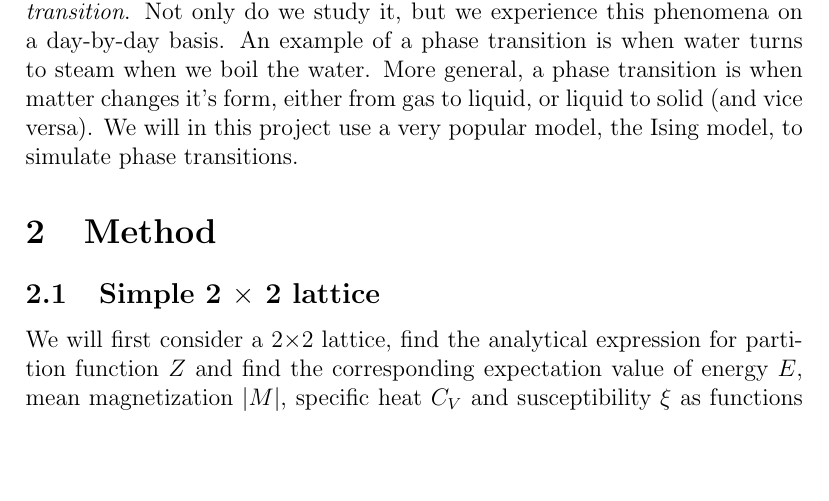
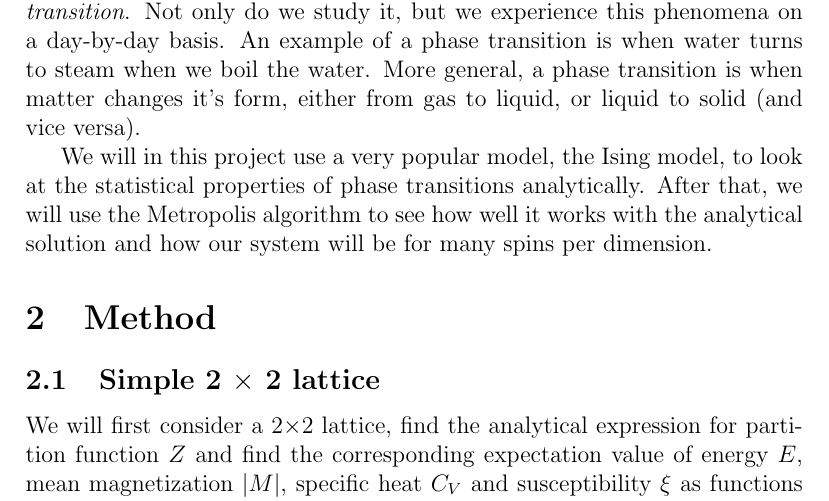
Before and after one commit to AHo94/FYS3150, a LaTeX document (Project4/Project4_report.tex): part of page 2 of 7, cut so that both start at the same text, the shorter picture padded with empty space. Compiled offline with pdfLaTeX.

Commit message:
Updated introduction, yet to F1 this thing

```diff
--- a/Project4/Project4_report.tex
+++ b/Project4/Project4_report.tex
@@ -35,7 +35,9 @@ moredelim=**[is][\color{blue}]{@}{@}
 \tableofcontents
 \newpage
 \section{Introduction} \label{section:intro}
-In fields like thermal dynamics, one will study the phenomena called a \emph{phase transition}. Not only do we study it, but we experience this phenomena on a day-by-day basis. An example of a phase transition is when water turns to steam when we boil the water. More general, a phase transition is when matter changes it's form, either from gas to liquid, or liquid to solid (and vice versa). We will in this project use a very popular model, the Ising model, to simulate phase transitions.
+In fields like thermal dynamics, one will study the phenomena called a \emph{phase transition}. Not only do we study it, but we experience this phenomena on a day-by-day basis. An example of a phase transition is when water turns to steam when we boil the water. More general, a phase transition is when matter changes it's form, either from gas to liquid, or liquid to solid (and vice versa).
+
+We will in this project use a very popular model, the Ising model, to look at the statistical properties of phase transitions analytically. After that, we will use the Metropolis algorithm to see how well it works with the analytical solution and how our system will be for many spins per dimension.
 
 %In fields like thermal dynamics, one will study the phenomena called phase transitions. A phase transition is when matter changes it's form. An example of a phase transition is when water turns into ice, i.e, liquid transitions into solid matter. We will in this project study a very popular model, the Ising model, to simulate phase transitions.
 
```
